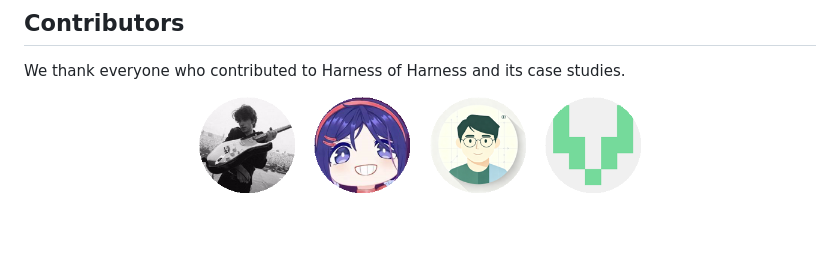
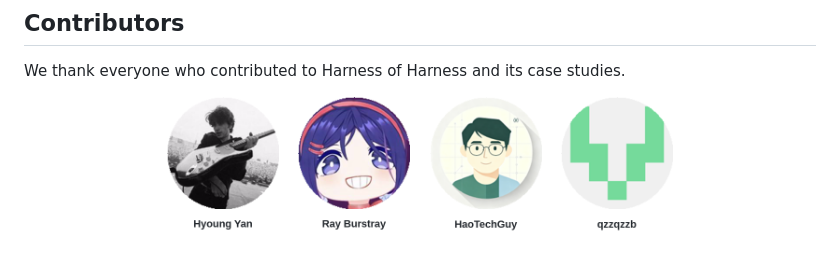
Before and after one commit to Flesymeb/HarnessOfHarness, a Markdown page: README.md, the part around the change printed below. Drawn GitHub-style; pictures changed too: assets/figures/contributors/Flesymeb-card.png (added), assets/figures/contributors/HaoTechGuy-card.png (added), assets/figures/contributors/qzzqzzb-card.png (added); blank space fills up the shorter version.

Commit message:
Align contributor names with avatar cards

```diff
--- a/README.md
+++ b/README.md
@@ -86,8 +86,8 @@ Original materials in this repository are released under the [MIT License](LICEN
 We thank everyone who contributed to Harness of Harness and its case studies.
 
 <p align="center">
-  <a href="https://github.com/Flesymeb"><img src="assets/figures/contributors/Flesymeb.png" width="96" height="96" alt="Hyoung Yan"></a>&nbsp;&nbsp;&nbsp;
-  <a href="https://github.com/rayburstray"><img src="assets/figures/contributors/rayburstray.png" width="96" height="96" alt="Ray Burstray"></a>&nbsp;&nbsp;&nbsp;
-  <a href="https://github.com/HaoTechGuy"><img src="assets/figures/contributors/HaoTechGuy.png" width="96" height="96" alt="HaoTechGuy"></a>&nbsp;&nbsp;&nbsp;
-  <a href="https://github.com/qzzqzzb"><img src="assets/figures/contributors/qzzqzzb.png" width="96" height="96" alt="qzzqzzb"></a>
+  <a href="https://github.com/Flesymeb"><img src="assets/figures/contributors/Flesymeb-card.png" width="112" height="140" alt="Hyoung Yan"></a>&nbsp;&nbsp;&nbsp;
+  <a href="https://github.com/rayburstray"><img src="assets/figures/contributors/rayburstray-card.png" width="112" height="140" alt="Ray Burstray"></a>&nbsp;&nbsp;&nbsp;
+  <a href="https://github.com/HaoTechGuy"><img src="assets/figures/contributors/HaoTechGuy-card.png" width="112" height="140" alt="HaoTechGuy"></a>&nbsp;&nbsp;&nbsp;
+  <a href="https://github.com/qzzqzzb"><img src="assets/figures/contributors/qzzqzzb-card.png" width="112" height="140" alt="qzzqzzb"></a>
 </p>
```
Also changed, not shown: other parts of README.md (+0 -7 lines).
